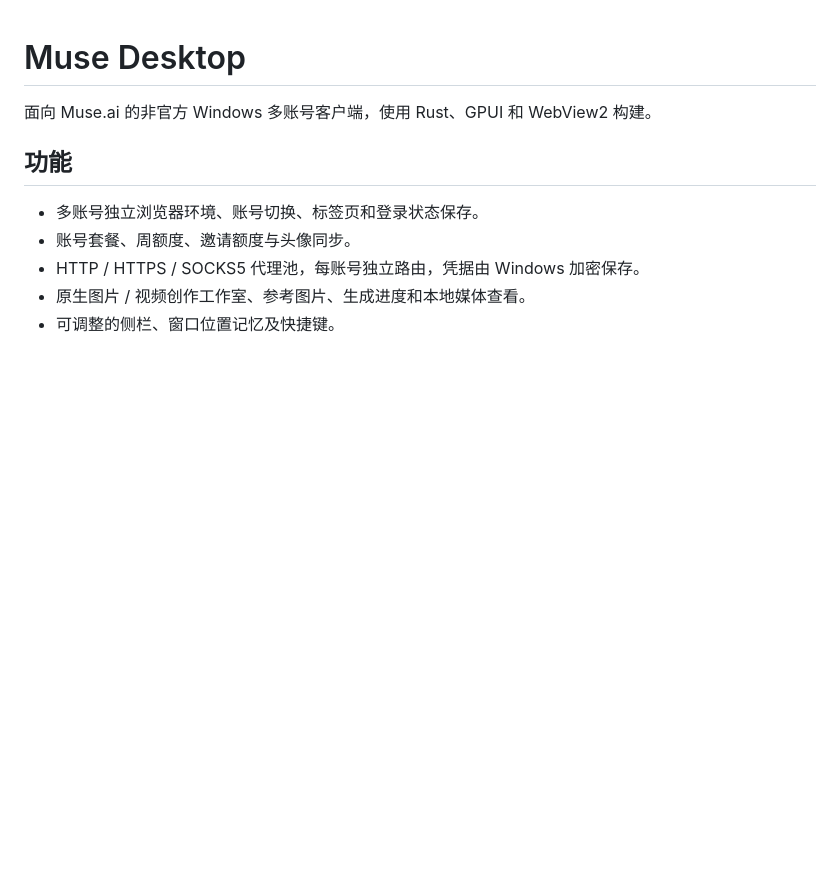
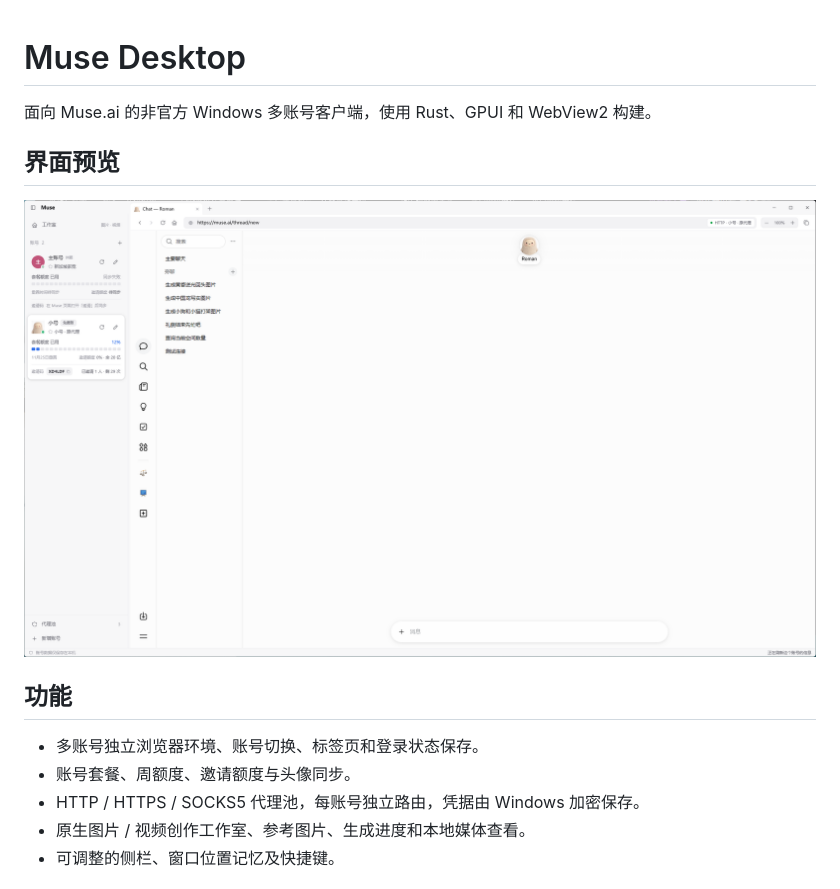
Before and after one commit to Kongbai333/muse-desktop, a Markdown page: README.md, the part around the change. Rendered like a GitHub page; pictures changed too: assets/screenshots/desktop.png (added); blank space fills up the shorter version.

Commit message:
Add the desktop interface screenshot to the README

```diff
--- a/README.md
+++ b/README.md
@@ -1,6 +1,10 @@
 # Muse Desktop
 
 面向 Muse.ai 的非官方 Windows 多账号客户端，使用 Rust、GPUI 和 WebView2 构建。
+
+## 界面预览
+
+![Muse Desktop 界面：多账号侧栏、额度信息、标签页与 Muse 网页](assets/screenshots/desktop.png)
 
 ## 功能
 
```
